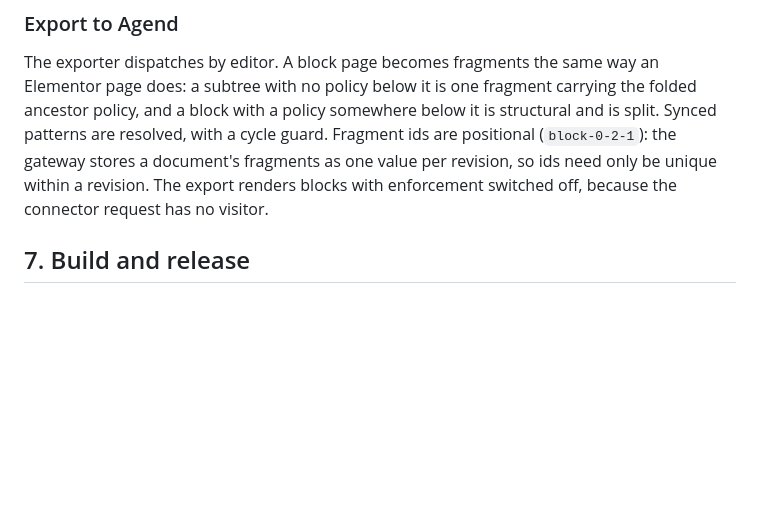
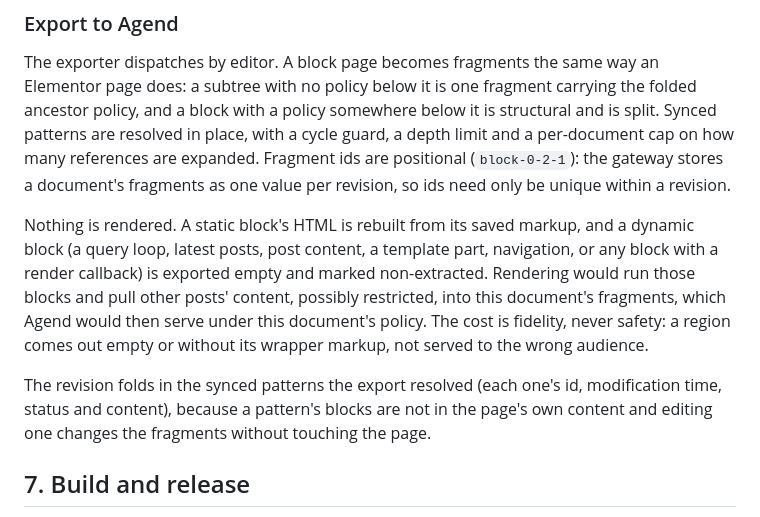
Before and after one commit to Agend-Systems/agend-wordpress-plugins, a Markdown page: docs/PLAN-content-access-blocks-segments-entitlements.md, the part around the change. Drawn GitHub-style; blank space fills up the shorter version.

Commit message:
docs(agend-content-access): the block export renders nothing and its revision follows synced patterns
Section 6 said the export renders blocks with enforcement switched off. It does
not render at all: static blocks are rebuilt from their saved markup and dynamic
blocks are exported empty and non-extracted, because rendering would pull other
posts' content, possibly restricted, into this document's fragments to be served
under this document's policy.

Also records that synced patterns are bounded by a depth limit and a
per-document cap, and that the revision folds in the patterns the export
resolved.

Co-Authored-By: Claude Sonnet 5.5 <noreply@anthropic.com>

```diff
--- a/docs/PLAN-content-access-blocks-segments-entitlements.md
+++ b/docs/PLAN-content-access-blocks-segments-entitlements.md
@@ -253,11 +253,23 @@ wrote them.
 The exporter dispatches by editor. A block page becomes fragments the same way an
 Elementor page does: a subtree with no policy below it is one fragment carrying the
 folded ancestor policy, and a block with a policy somewhere below it is structural
-and is split. Synced patterns are resolved, with a cycle guard. Fragment ids are
+and is split. Synced patterns are resolved in place, with a cycle guard, a depth
+limit and a per-document cap on how many references are expanded. Fragment ids are
 positional (`block-0-2-1`): the gateway stores a document's fragments as one value
-per revision, so ids need only be unique within a revision. The export renders
-blocks with enforcement switched off, because the connector request has no
-visitor.
+per revision, so ids need only be unique within a revision.
+
+Nothing is rendered. A static block's HTML is rebuilt from its saved markup, and a
+dynamic block (a query loop, latest posts, post content, a template part,
+navigation, or any block with a render callback) is exported empty and marked
+non-extracted. Rendering would run those blocks and pull other posts' content,
+possibly restricted, into this document's fragments, which Agend would then serve
+under this document's policy. The cost is fidelity, never safety: a region comes
+out empty or without its wrapper markup, not served to the wrong audience.
+
+The revision folds in the synced patterns the export resolved (each one's id,
+modification time, status and content), because a pattern's blocks are not in the
+page's own content and editing one changes the fragments without touching the
+page.
 
 ## 7. Build and release
 
```
